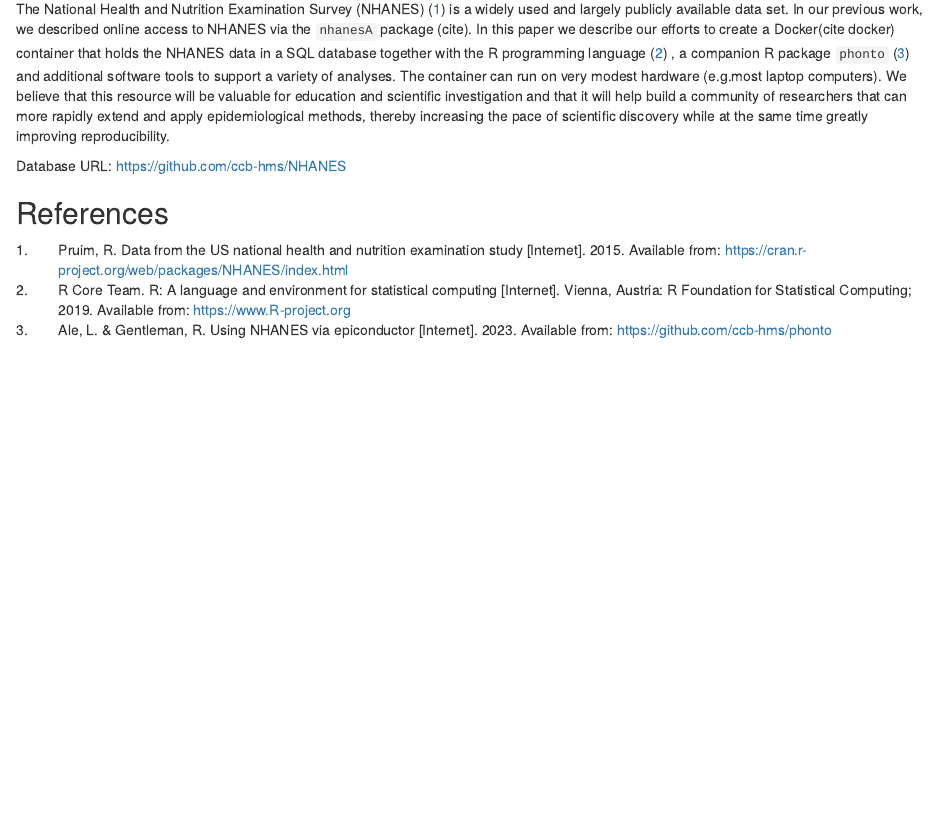
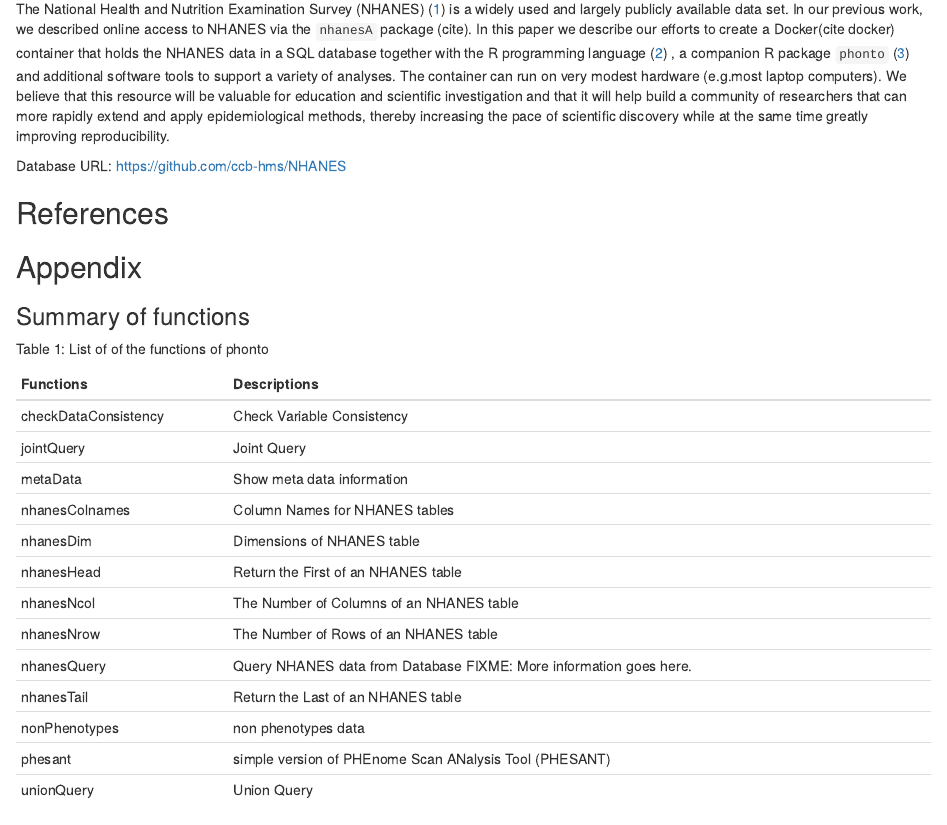
Before and after one commit to ainilaha/nhanesDocker, an R Markdown document (nhanes_docker.Rmd): the page in a window 1100 px wide, from 160 px down. Rendered offline with R 4.5, knitr and Pandoc, with nearby package versions.

Commit message:
added summary of functions

````diff
--- a/nhanes_docker.Rmd
+++ b/nhanes_docker.Rmd
@@ -26,3 +26,28 @@ The National Health and Nutrition Examination Survey (NHANES) @Pruim2015 is a wi
 Database URL: <https://github.com/ccb-hms/NHANES>
 
 ## References
+
+## Appendix
+
+### Summary of functions
+Table 1: List of of the functions of phonto
+```{r,echo=FALSE}
+
+func_list = c(checkDataConsistency="Check Variable Consistency",
+          jointQuery = "Joint Query",
+          metaData= "Show meta data information",
+          nhanesColnames= "Column Names for NHANES tables",
+          nhanesDim= "Dimensions of NHANES table",
+          nhanesHead= "Return the First of an NHANES table",
+          nhanesNcol= "The Number of Columns of an NHANES table",
+          nhanesNrow= "The Number of Rows of an NHANES table",
+          nhanesQuery= "Query NHANES data from Database FIXME: More information goes here.",
+          nhanesTail= "Return the Last of an NHANES table",
+          nonPhenotypes=	"non phenotypes data",
+          phesant="simple version of PHEnome Scan ANalysis Tool (PHESANT)",
+          unionQuery= "Union Query")
+func_df = data.frame(Functions=names(func_list),
+                     Descriptions=func_list
+                     )
+knitr::kable(func_df, "pipe",row.names = F)
+```
````
